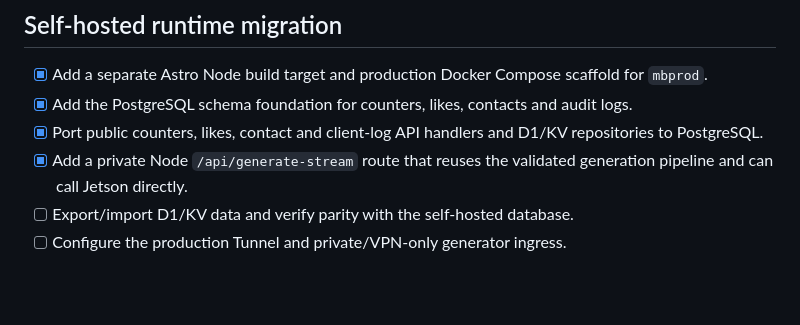
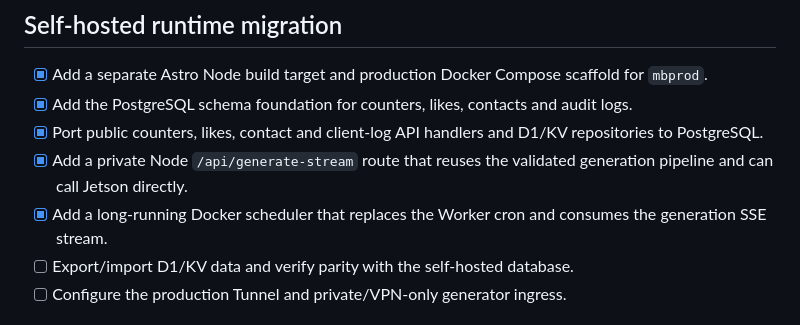
Before and after one commit to maciekb2/withered-unit-595f, a Markdown page: docs/technical-backlog.md, the part around the change. Drawn GitHub-style; blank space fills up the shorter version.

Commit message:
docs: track self-hosted scheduler

```diff
--- a/docs/technical-backlog.md
+++ b/docs/technical-backlog.md
@@ -37,6 +37,7 @@ This backlog captures the repository review findings from April 2026. Items are
 - [x] Add the PostgreSQL schema foundation for counters, likes, contacts and audit logs.
 - [x] Port public counters, likes, contact and client-log API handlers and D1/KV repositories to PostgreSQL.
 - [x] Add a private Node `/api/generate-stream` route that reuses the validated generation pipeline and can call Jetson directly.
+- [x] Add a long-running Docker scheduler that replaces the Worker cron and consumes the generation SSE stream.
 - [ ] Export/import D1/KV data and verify parity with the self-hosted database.
 - [ ] Configure the production Tunnel and private/VPN-only generator ingress.
 
```
